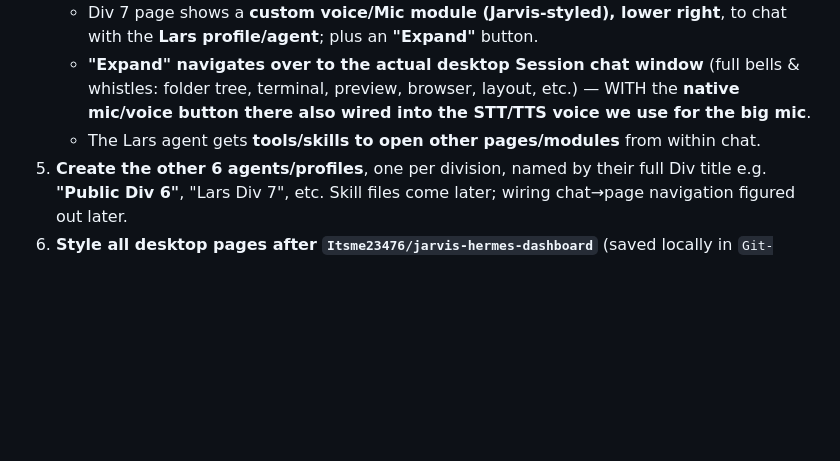
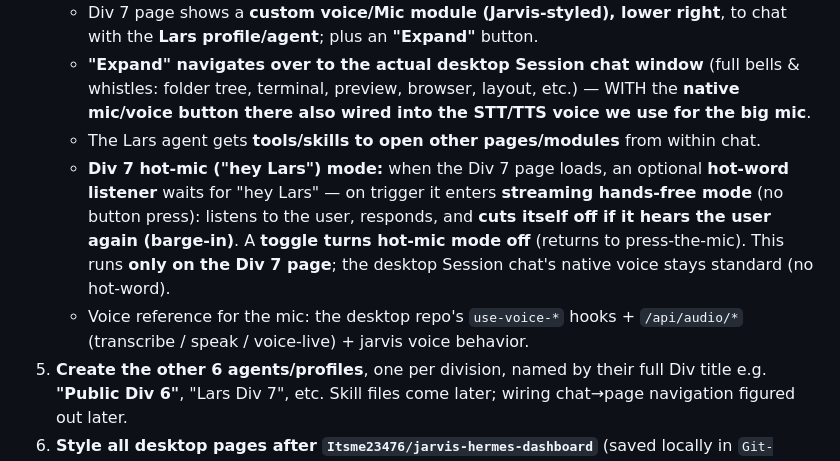
Before and after one commit to AxiomLC/lars-hermes-theme, a Markdown page: README.md, the part around the change. Rendered like a GitHub page; blank space fills up the shorter version.

Commit message:
§1b: add Div 7 hot-mic 'hey Lars' hands-free streaming mode (barge-in, toggle off)

```diff
--- a/README.md
+++ b/README.md
@@ -50,6 +50,8 @@ Documentation + theme assets for styling the **Lars** platform on [Hermes Agent]
    - Div 7 page shows a **custom voice/Mic module (Jarvis-styled), lower right**, to chat with the **Lars profile/agent**; plus an **"Expand"** button.
    - **"Expand" navigates over to the actual desktop Session chat window** (full bells & whistles: folder tree, terminal, preview, browser, layout, etc.) — WITH the **native mic/voice button there also wired into the STT/TTS voice we use for the big mic**.
    - The Lars agent gets **tools/skills to open other pages/modules** from within chat.
+   - **Div 7 hot-mic ("hey Lars") mode:** when the Div 7 page loads, an optional **hot-word listener** waits for "hey Lars" — on trigger it enters **streaming hands-free mode** (no button press): listens to the user, responds, and **cuts itself off if it hears the user again (barge-in)**. A **toggle turns hot-mic mode off** (returns to press-the-mic). This runs **only on the Div 7 page**; the desktop Session chat's native voice stays standard (no hot-word).
+   - Voice reference for the mic: the desktop repo's `use-voice-*` hooks + `/api/audio/*` (transcribe / speak / voice-live) + jarvis voice behavior.
 5. **Create the other 6 agents/profiles**, one per division, named by their full Div title e.g. **"Public Div 6"**, "Lars Div 7", etc. Skill files come later; wiring chat→page navigation figured out later.
 6. **Style all desktop pages after `Itsme23476/jarvis-hermes-dashboard`** (saved locally in `Git-Repos/jarvis-hermes-dashboard`): its shadows/lighting, fonts, highlights (cyan `#40f3ff`, amber `#ffb648`, near-black `#02070c`, glow `0 0 26px rgba(64,243,255,.55)`), but our Lars layout.
 
```
